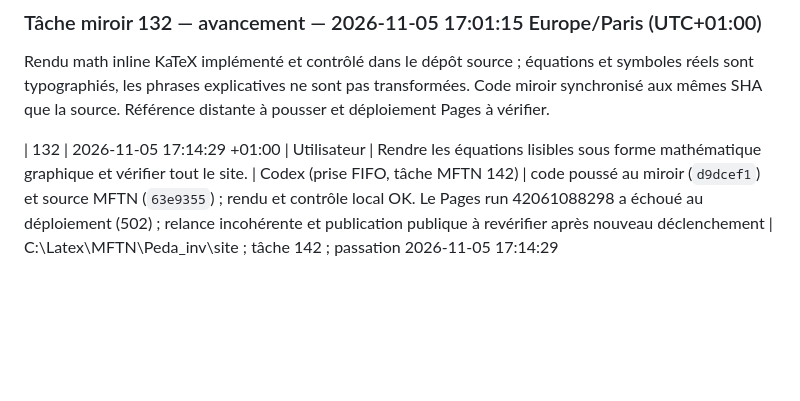
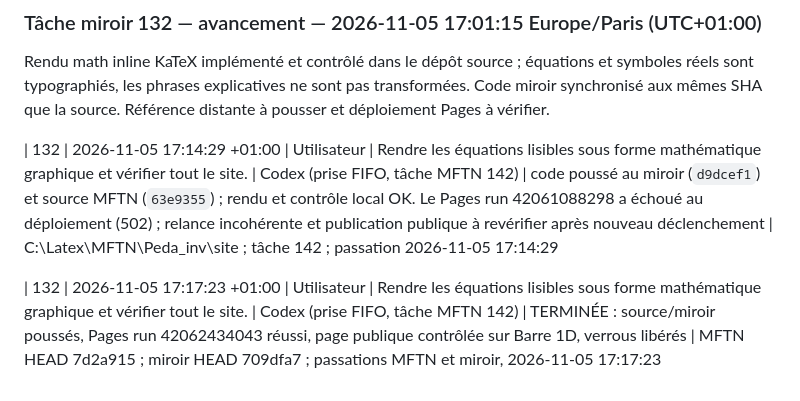
Before and after one commit to achatkm-glitch/cours-publics, a Markdown page: suivi/decisions.md, the part around the change. Rendered like a GitHub page; blank space fills up the shorter version.

```diff
--- a/suivi/decisions.md
+++ b/suivi/decisions.md
@@ -324,3 +324,5 @@ Dans « EDP : classer », les curseurs de coefficients sont remplacés par Δ di
 Rendu math inline KaTeX implémenté et contrôlé dans le dépôt source ; équations et symboles réels sont typographiés, les phrases explicatives ne sont pas transformées. Code miroir synchronisé aux mêmes SHA que la source. Référence distante à pousser et déploiement Pages à vérifier.
 
 | 132 | 2026-11-05 17:14:29 +01:00 | Utilisateur | Rendre les équations lisibles sous forme mathématique graphique et vérifier tout le site. | Codex (prise FIFO, tâche MFTN 142) | code poussé au miroir (`d9dcef1`) et source MFTN (`63e9355`) ; rendu et contrôle local OK. Le Pages run 42061088298 a échoué au déploiement (502) ; relance incohérente et publication publique à revérifier après nouveau déclenchement | C:\Latex\MFTN\Peda_inv\site ; tâche 142 ; passation 2026-11-05 17:14:29
+
+| 132 | 2026-11-05 17:17:23 +01:00 | Utilisateur | Rendre les équations lisibles sous forme mathématique graphique et vérifier tout le site. | Codex (prise FIFO, tâche MFTN 142) | TERMINÉE : source/miroir poussés, Pages run 42062434043 réussi, page publique contrôlée sur Barre 1D, verrous libérés | MFTN HEAD 7d2a915 ; miroir HEAD 709dfa7 ; passations MFTN et miroir, 2026-11-05 17:17:23
```
Also changed, not shown: suivi/passations.md (+6 -0 lines), suivi/verrous.md (+3 -0 lines).
